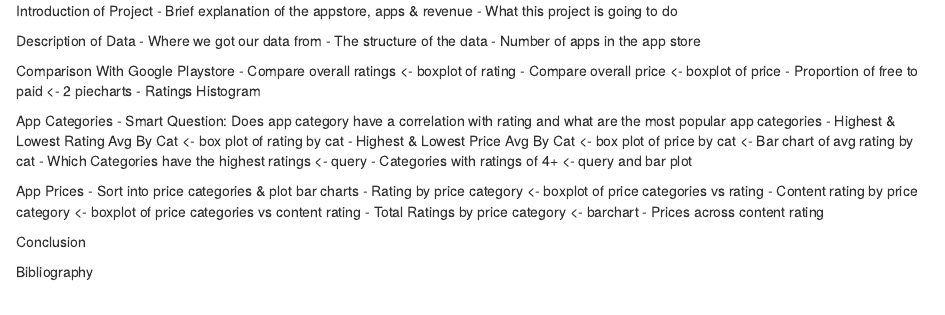
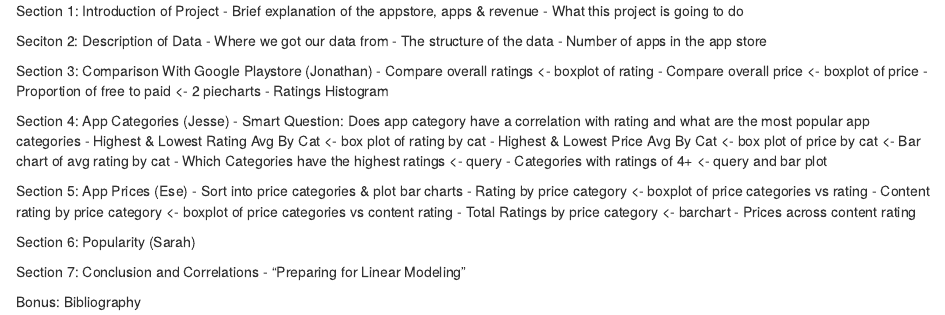
Before and after one commit to jesseborg95/App_Store_EDA_Analysis, an R Markdown document (project_plan.Rmd): the page in a window 1100 px wide, from its top. Rendered offline with R 4.5, knitr and Pandoc, with nearby package versions.

Commit message:
Updated Project Plan
Reflects Project Plan as of 10.18.2019

```diff
--- a/project_plan.Rmd
+++ b/project_plan.Rmd
@@ -1,19 +1,19 @@
-Introduction of Project
+Section 1: Introduction of Project
 - Brief explanation of the appstore, apps & revenue
 - What this project is going to do
 
-Description of Data
+Seciton 2: Description of Data
  - Where we got our data from
  - The structure of the data
  - Number of apps in the app store
 
-Comparison With Google Playstore
+Section 3: Comparison With Google Playstore (Jonathan)
 - Compare overall ratings <- boxplot of rating
 - Compare overall price <- boxplot of price
 - Proportion of free to paid <- 2 piecharts
 - Ratings Histogram
 
-App Categories
+Section 4: App Categories (Jesse)
 - Smart Question: Does app category have a correlation with rating and what are the most popular app categories
 - Highest & Lowest Rating Avg By Cat <- box plot of rating by cat
 - Highest & Lowest Price Avg By Cat <- box plot of price by cat
@@ -22,15 +22,16 @@
 - Categories with ratings of 4+ <- query and bar plot
 
 
-App Prices
+Section 5: App Prices (Ese)
 - Sort into price categories & plot bar charts
 - Rating by price category <- boxplot of price categories vs rating
 - Content rating by price category <- boxplot of price categories vs content rating
 - Total Ratings by price category <- barchart
 - Prices across content rating
 
+Section 6: Popularity (Sarah)
 
+Section 7: Conclusion and Correlations
+- "Preparing for Linear Modeling"
 
-Conclusion
-
-Bibliography
+Bonus: Bibliography
```
